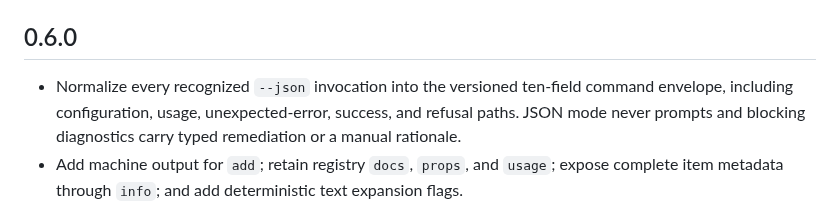
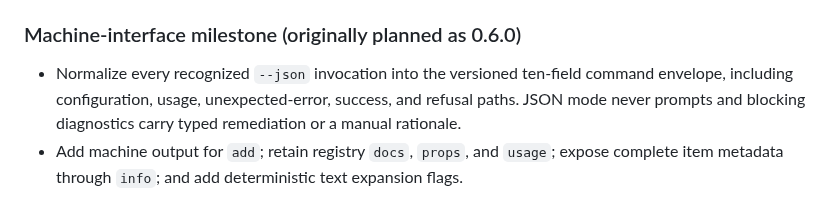
Before and after one commit to arimxyer/manteen, a Markdown page: packages/cli/CHANGELOG.md, the part around the change. Drawn GitHub-style.

```diff
--- a/packages/cli/CHANGELOG.md
+++ b/packages/cli/CHANGELOG.md
@@ -12,7 +12,7 @@
   `agent install` commands. Add the public Agent Guide, `llms.txt`, `llms-full.txt`, and repository
   `AGENTS.md`.
 
-## 0.6.0
+### Machine-interface milestone (originally planned as 0.6.0)
 
 - Normalize every recognized `--json` invocation into the versioned ten-field command envelope,
   including configuration, usage, unexpected-error, success, and refusal paths. JSON mode never
```
Also changed, not shown: docs/agent-native-release-handoff.md (+10 -11 lines).
